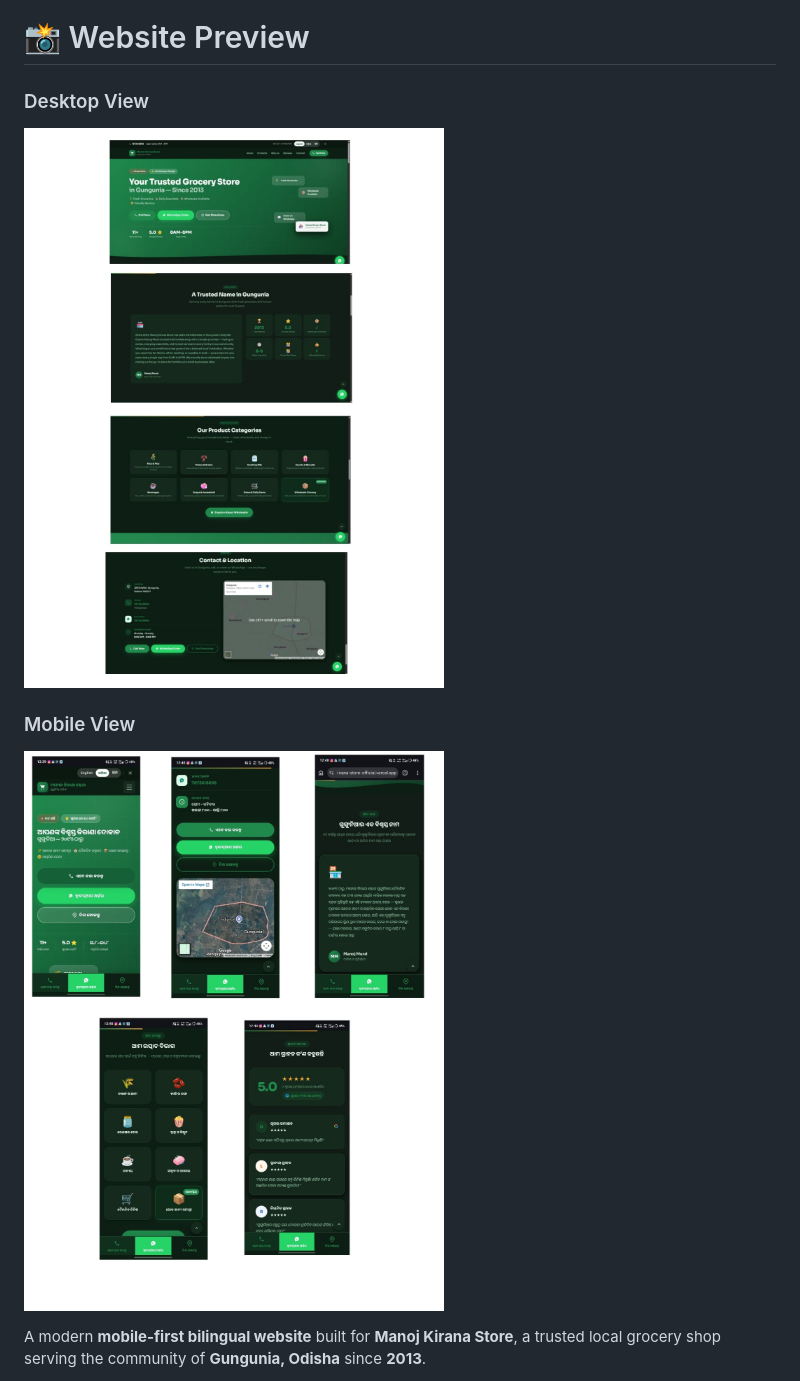
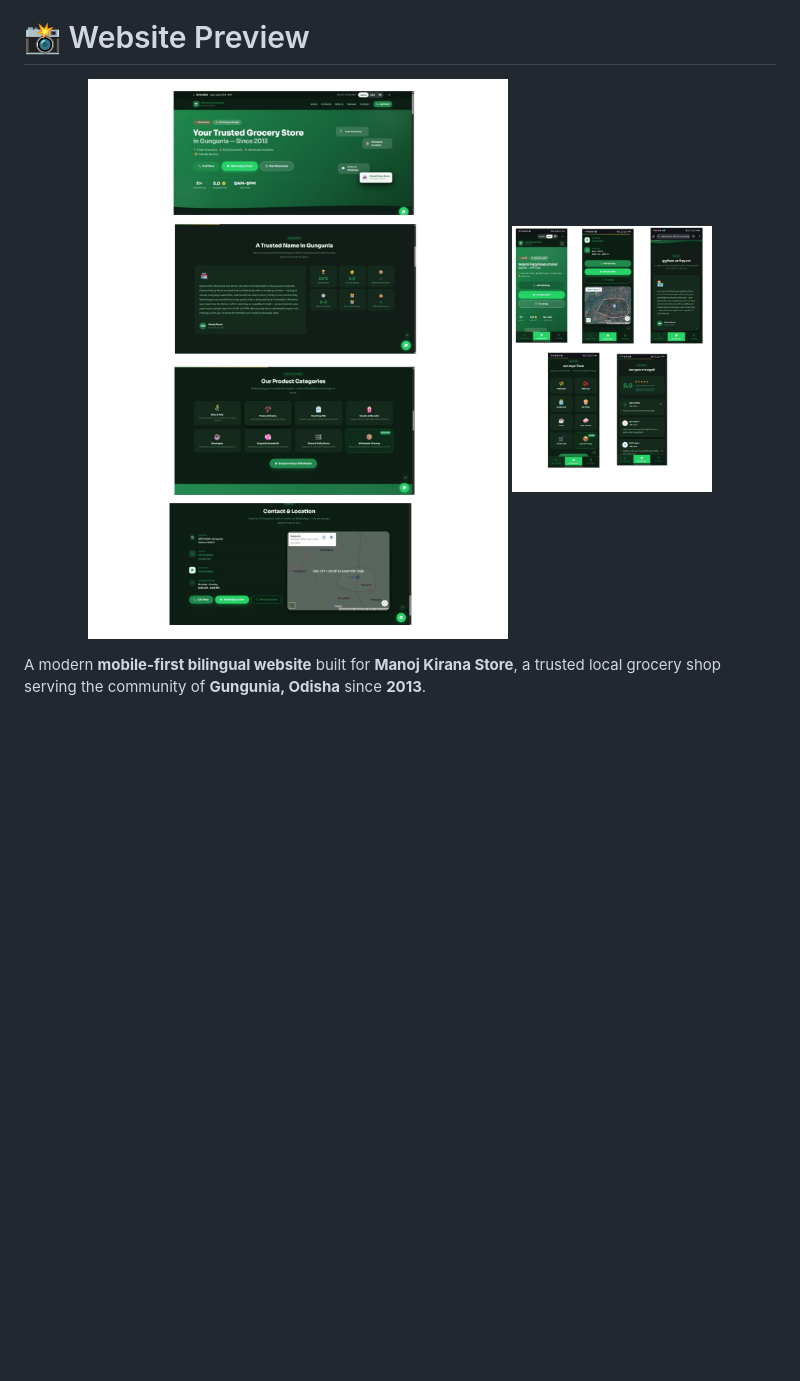
Before and after one commit to Rajmund09/manoj-kirana-store-official, a Markdown page: README.md, the part around the change. Drawn GitHub-style; blank space fills up the shorter version.

```diff
--- a/README.md
+++ b/README.md
@@ -12,13 +12,10 @@
 
 # 📸 Website Preview
 
-### Desktop View
-
-![Desktop Preview](assets/screenshots/hero2.png)
-
-### Mobile View
-
-![Mobile Preview](assets/screenshots/mobile.png)
+<p align="center">
+  <img src="assets/screenshots/hero2.png" width="600">
+  <img src="assets/screenshots/mobile.png" width="200">
+</p>
 
 
 A modern **mobile-first bilingual website** built for **Manoj Kirana Store**, a trusted local grocery shop serving the community of **Gungunia, Odisha** since **2013**.
```
